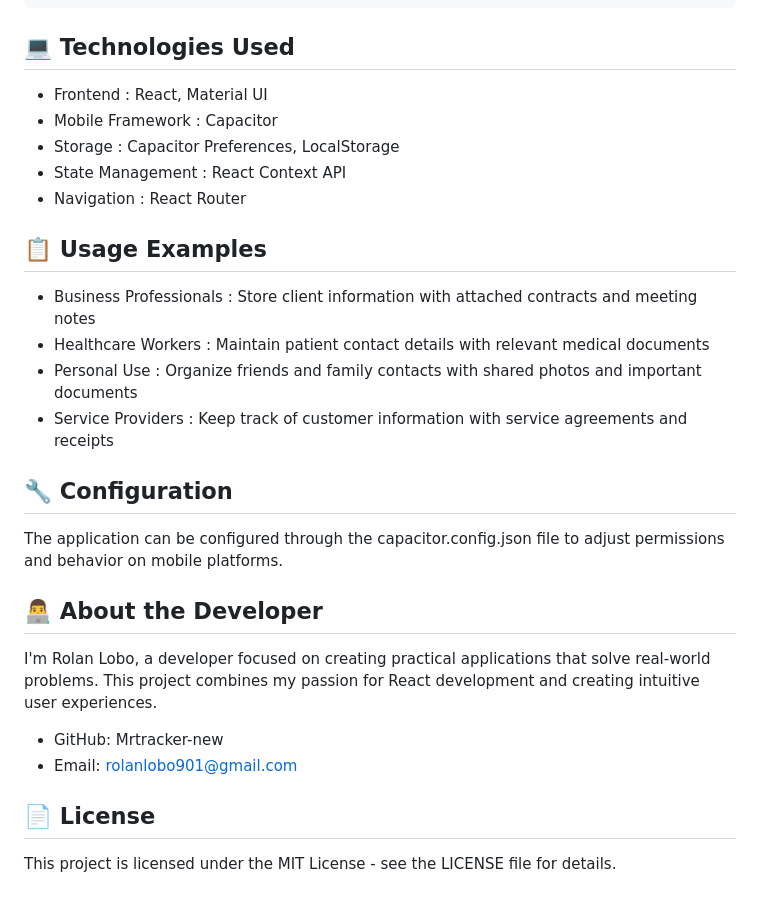
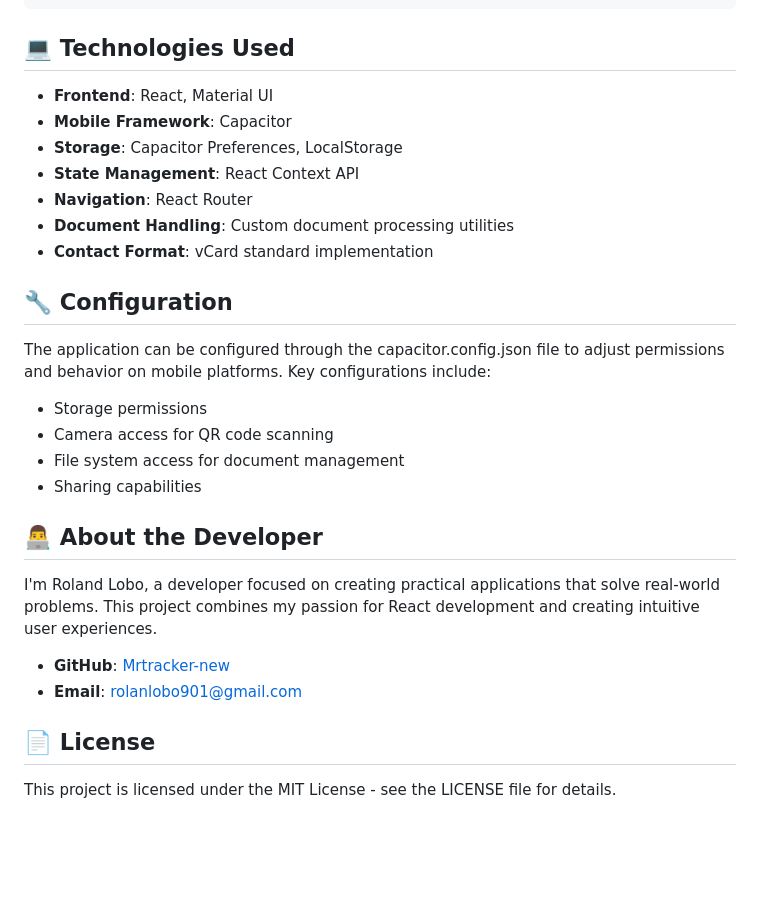
Before and after one commit to Mrtracker-new/Contact-manager, a Markdown page: README.md, the part around the change printed below. Drawn GitHub-style; blank space fills up the shorter version.

```diff
--- a/README.md
+++ b/README.md
@@ -80,25 +166,31 @@ In today's connected world, effective contact management goes beyond storing nam
     npx cap open android
 
 ## 💻 Technologies Used
-- Frontend : React, Material UI
-- Mobile Framework : Capacitor
-- Storage : Capacitor Preferences, LocalStorage
-- State Management : React Context API
-- Navigation : React Router
-## 📋 Usage Examples
-- Business Professionals : Store client information with attached contracts and meeting notes
-- Healthcare Workers : Maintain patient contact details with relevant medical documents
-- Personal Use : Organize friends and family contacts with shared photos and important documents
-- Service Providers : Keep track of customer information with service agreements and receipts
+
+- **Frontend**: React, Material UI
+- **Mobile Framework**: Capacitor
+- **Storage**: Capacitor Preferences, LocalStorage
+- **State Management**: React Context API
+- **Navigation**: React Router
+- **Document Handling**: Custom document processing utilities
+- **Contact Format**: vCard standard implementation
 
 ## 🔧 Configuration
-The application can be configured through the capacitor.config.json file to adjust permissions and behavior on mobile platforms.
+
+The application can be configured through the capacitor.config.json file to adjust permissions and behavior on mobile platforms. Key configurations include:
+
+- Storage permissions
+- Camera access for QR code scanning
+- File system access for document management
+- Sharing capabilities
 
 ## 👨‍💻 About the Developer
-I'm Rolan Lobo, a developer focused on creating practical applications that solve real-world problems. This project combines my passion for React development and creating intuitive user experiences.
 
-- GitHub: Mrtracker-new
-- Email: rolanlobo901@gmail.com
+I'm Roland Lobo, a developer focused on creating practical applications that solve real-world problems. This project combines my passion for React development and creating intuitive user experiences.
+
+- **GitHub**: [Mrtracker-new](https://github.com/Mrtracker-new/)
+- **Email**: rolanlobo901@gmail.com
 
 ## 📄 License
+
 This project is licensed under the MIT License - see the LICENSE file for details.
```
Also changed, not shown: other parts of README.md (+108 -22 lines).
